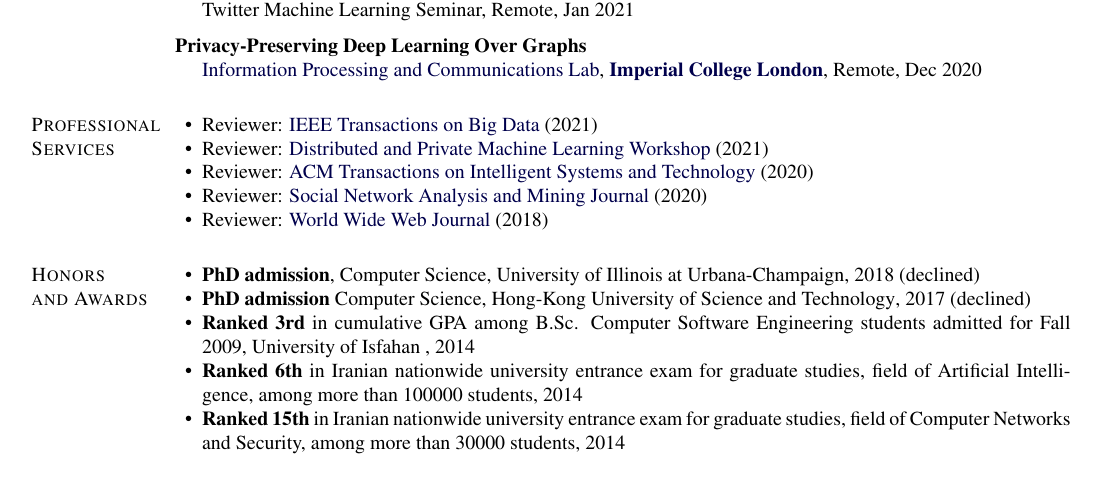
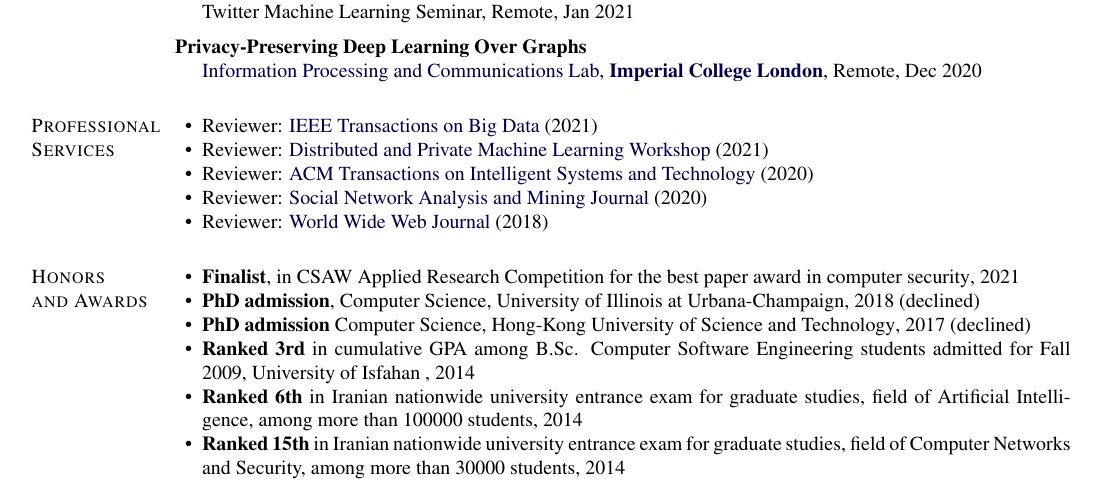
Before and after one commit to sisaman/resume, a LaTeX CV (sina-sajadmanesh-cv.tex): part of page 2 of 3, cut so that both start at the same text. Compiled offline with pdfLaTeX.

Commit message:
add CSAW finalist

```diff
--- a/sina-sajadmanesh-cv.tex
+++ b/sina-sajadmanesh-cv.tex
@@ -631,11 +631,14 @@ My research interests lie at the intersection of privacy, deep learning, and gra
 	\item Reviewer: \href{https://www.springer.com/journal/11280}{World Wide Web Journal} (2018)
 \end{innerlist}
 
-
-
-
 \section{Honors\\and Awards}
 \begin{innerlist}
+
+\item
+\textbf{Finalist},
+{in CSAW Applied Research Competition for the best paper award in computer security},
+{2021}
+
 \item
 \textbf{PhD admission},
 {Computer Science, University of Illinois at Urbana-Champaign},
```
Also changed, not shown: sina-sajadmanesh-cv.pdf.
